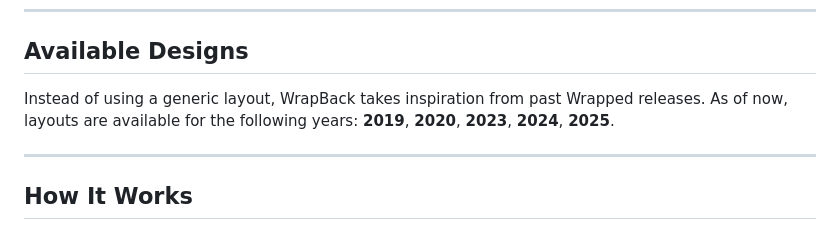
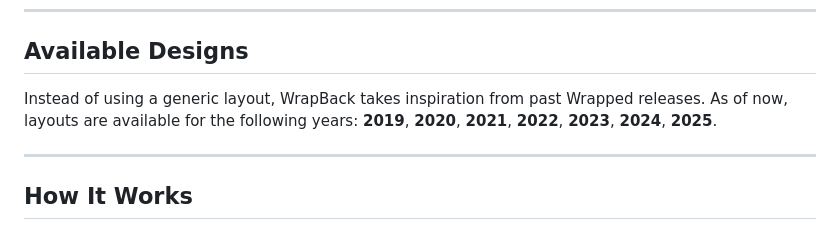
Before and after one commit to daddesa/wrapback, a Markdown page: README.md, the part around the change. GitHub-like rendering.

```diff
--- a/README.md
+++ b/README.md
@@ -16,7 +16,7 @@ Spotify Wrapped is great, but it has two big flaws:
 
 ## Available Designs
 
-Instead of using a generic layout, WrapBack takes inspiration from past Wrapped releases. As of now, layouts are available for the following years: **2019**, **2020**, **2023**, **2024**, **2025**.
+Instead of using a generic layout, WrapBack takes inspiration from past Wrapped releases. As of now, layouts are available for the following years: **2019**, **2020**, **2021**, **2022**, **2023**, **2024**, **2025**.
 
 ---
 
```
